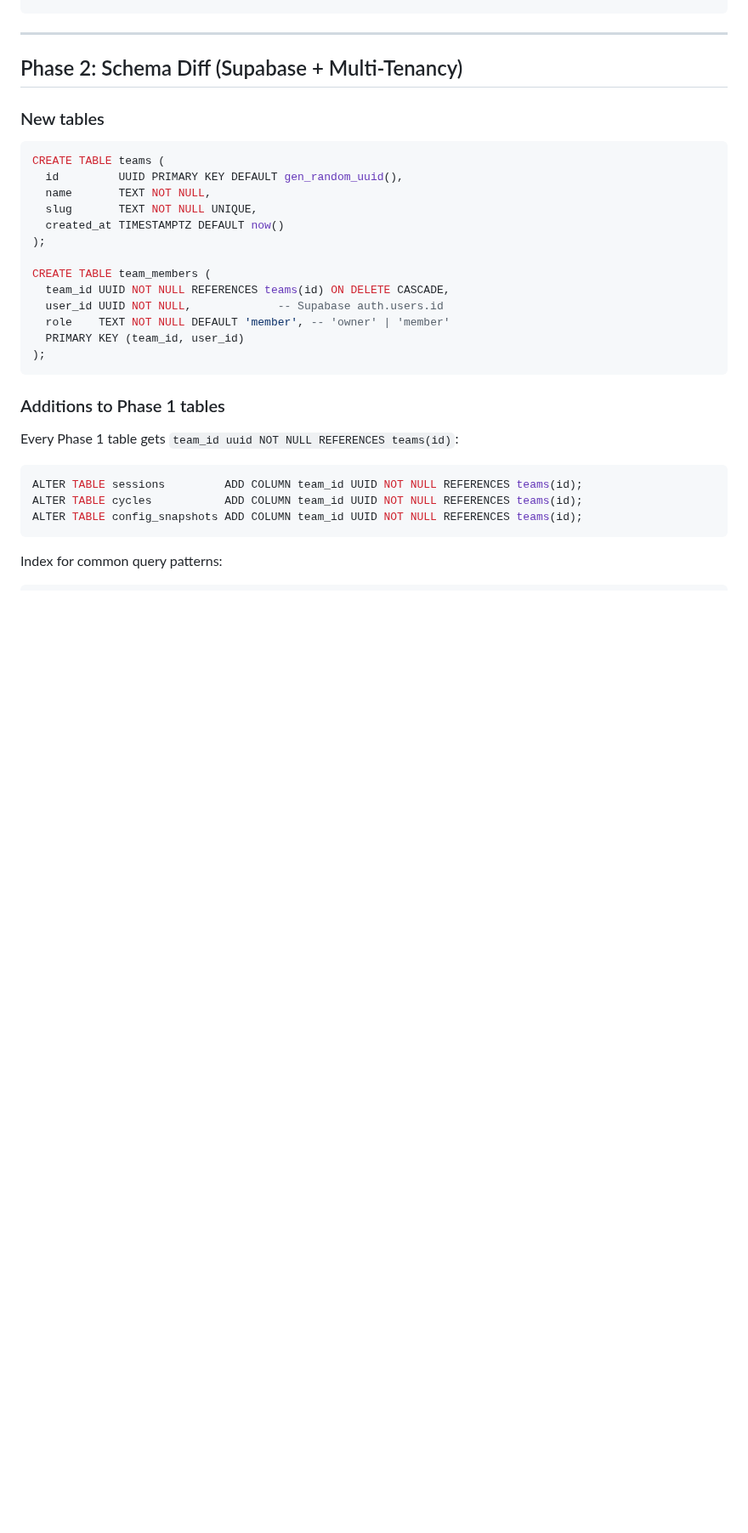
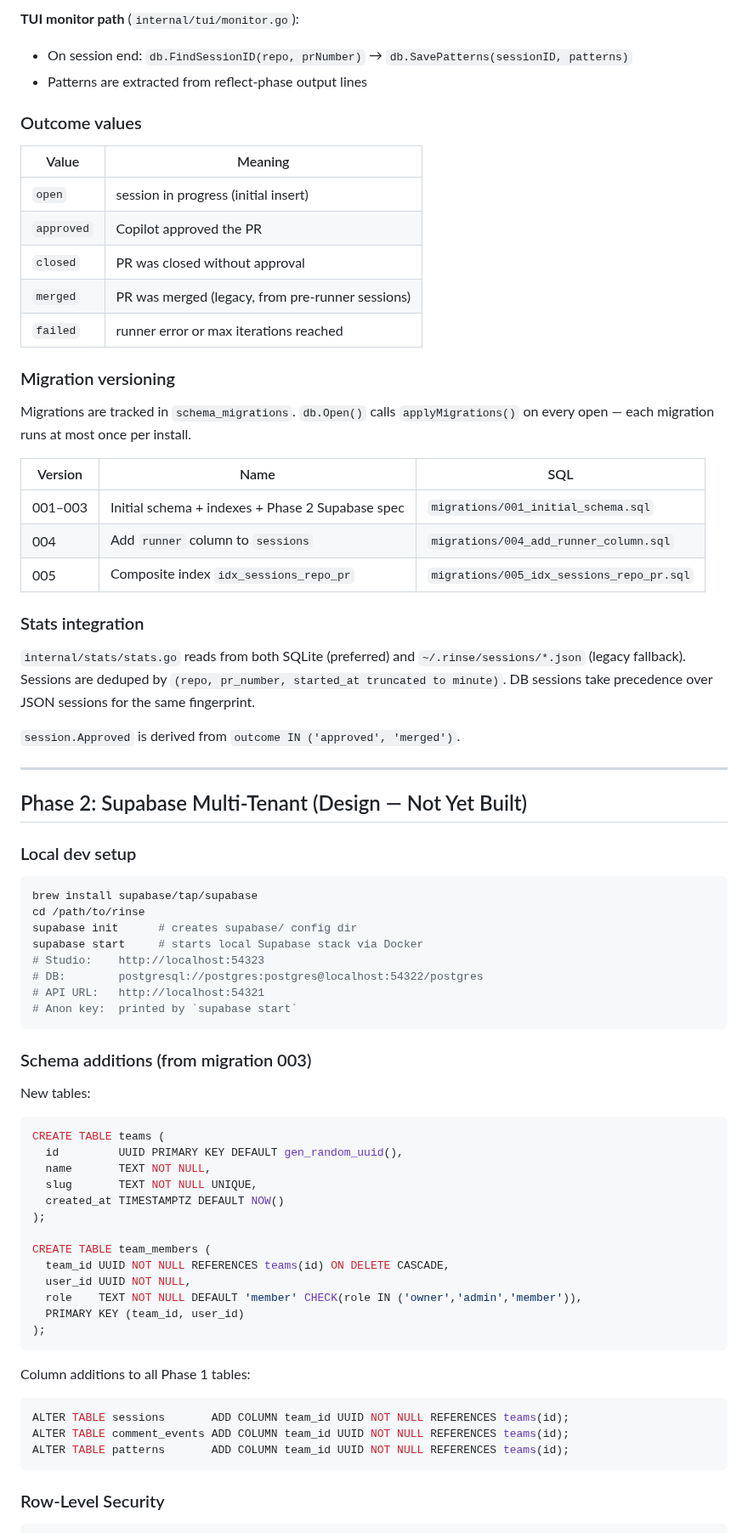
Before and after one commit to orsharon7/rinse, a Markdown page: docs/architecture/telemetry.md, the part around one of its changes. Shown at 85% size. Drawn GitHub-style; blank space fills up the shorter version.

````diff
--- a/docs/architecture/telemetry.md
+++ b/docs/architecture/telemetry.md
@@ -41,35 +82,81 @@ CREATE TABLE config_snapshots (
+**TUI monitor path** (`internal/tui/monitor.go`):
+- On session end: `db.FindSessionID(repo, prNumber)` → `db.SavePatterns(sessionID, patterns)`
+- Patterns are extracted from reflect-phase output lines
+
+### Outcome values
+
+| Value | Meaning |
+|-------|---------|
+| `open` | session in progress (initial insert) |
+| `approved` | Copilot approved the PR |
+| `closed` | PR was closed without approval |
+| `merged` | PR was merged (legacy, from pre-runner sessions) |
+| `failed` | runner error or max iterations reached |
+
+### Migration versioning
+
+Migrations are tracked in `schema_migrations`. `db.Open()` calls `applyMigrations()`
+on every open — each migration runs at most once per install.
+
+| Version | Name | SQL |
+|---------|------|-----|
+| 001–003 | Initial schema + indexes + Phase 2 Supabase spec | `migrations/001_initial_schema.sql` |
+| 004 | Add `runner` column to `sessions` | `migrations/004_add_runner_column.sql` |
+| 005 | Composite index `idx_sessions_repo_pr` | `migrations/005_idx_sessions_repo_pr.sql` |
+
+### Stats integration
+
+`internal/stats/stats.go` reads from both SQLite (preferred) and `~/.rinse/sessions/*.json`
+(legacy fallback). Sessions are deduped by `(repo, pr_number, started_at truncated to minute)`.
+DB sessions take precedence over JSON sessions for the same fingerprint.
+
+`session.Approved` is derived from `outcome IN ('approved', 'merged')`.
+
 ---
 
-## Phase 2: Schema Diff (Supabase + Multi-Tenancy)
+## Phase 2: Supabase Multi-Tenant (Design — Not Yet Built)
 
-### New tables
+### Local dev setup
+
+```bash
+brew install supabase/tap/supabase
+cd /path/to/rinse
+supabase init      # creates supabase/ config dir
+supabase start     # starts local Supabase stack via Docker
+# Studio:    http://localhost:54323
+# DB:        postgresql://postgres:postgres@localhost:54322/postgres
+# API URL:   http://localhost:54321
+# Anon key:  printed by `supabase start`
+```
+
+### Schema additions (from migration 003)
+
+New tables:
 
 ```sql
 CREATE TABLE teams (
   id         UUID PRIMARY KEY DEFAULT gen_random_uuid(),
   name       TEXT NOT NULL,
   slug       TEXT NOT NULL UNIQUE,
-  created_at TIMESTAMPTZ DEFAULT now()
+  created_at TIMESTAMPTZ DEFAULT NOW()
 );
 
 CREATE TABLE team_members (
   team_id UUID NOT NULL REFERENCES teams(id) ON DELETE CASCADE,
-  user_id UUID NOT NULL,             -- Supabase auth.users.id
-  role    TEXT NOT NULL DEFAULT 'member', -- 'owner' | 'member'
+  user_id UUID NOT NULL,
+  role    TEXT NOT NULL DEFAULT 'member' CHECK(role IN ('owner','admin','member')),
   PRIMARY KEY (team_id, user_id)
 );
 ```
 
-### Additions to Phase 1 tables
-
-Every Phase 1 table gets `team_id uuid NOT NULL REFERENCES teams(id)`:
+Column additions to all Phase 1 tables:
 
 ```sql
-ALTER TABLE sessions         ADD COLUMN team_id UUID NOT NULL REFERENCES teams(id);
-ALTER TABLE cycles           ADD COLUMN team_id UUID NOT NULL REFERENCES teams(id);
-ALTER TABLE config_snapshots ADD COLUMN team_id UUID NOT NULL REFERENCES teams(id);
+ALTER TABLE sessions       ADD COLUMN team_id UUID NOT NULL REFERENCES teams(id);
+ALTER TABLE comment_events ADD COLUMN team_id UUID NOT NULL REFERENCES teams(id);
+ALTER TABLE patterns       ADD COLUMN team_id UUID NOT NULL REFERENCES teams(id);
 ```
 
-Index for common query patterns:
+### Row-Level Security
 
 ```sql
````
Also changed, not shown: other parts of docs/architecture/telemetry.md (+134 -146 lines).
